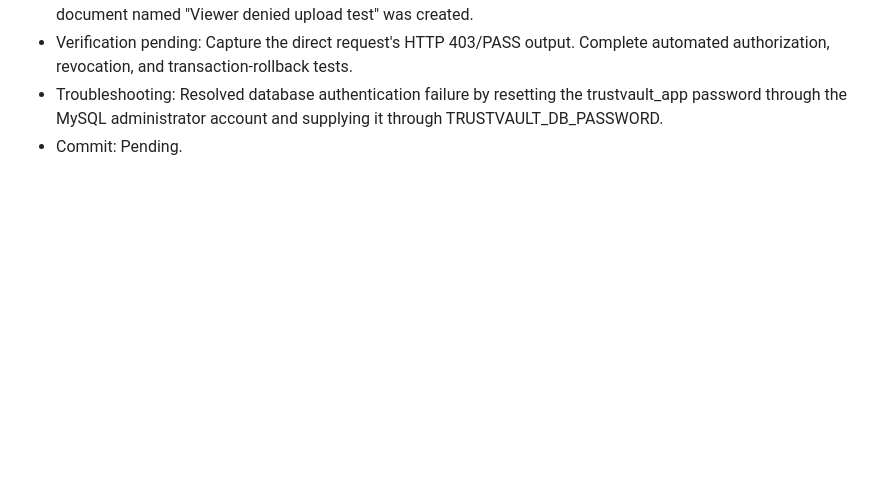
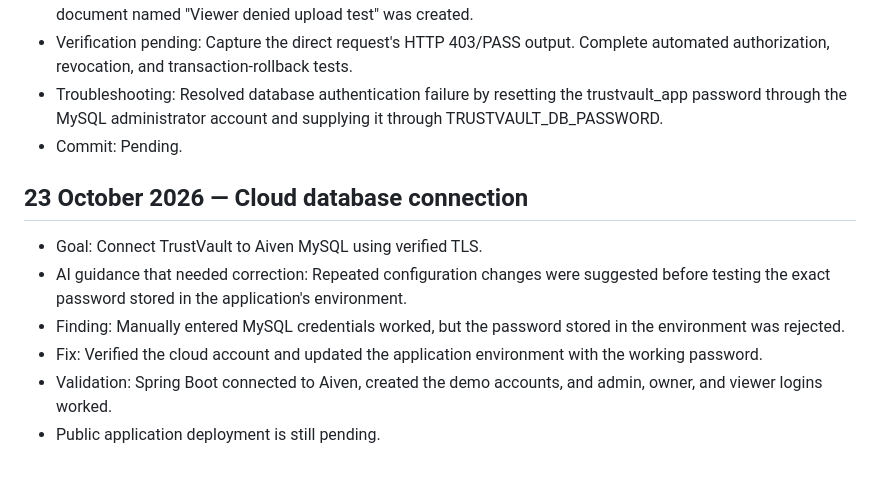
Before and after one commit to sk-shahina123/trustvault, a Markdown page: PROMPTS.md, the part around the change. Drawn GitHub-style; blank space fills up the shorter version.

Commit message:
Configure Aiven MySQL connection with verified TLS

```diff
--- a/PROMPTS.md
+++ b/PROMPTS.md
@@ -66,3 +66,12 @@
 - Verification pending: Capture the direct request's HTTP 403/PASS output. Complete automated authorization, revocation, and transaction-rollback tests.
 - Troubleshooting: Resolved database authentication failure by resetting the trustvault_app password through the MySQL administrator account and supplying it through TRUSTVAULT_DB_PASSWORD.
 - Commit: Pending.
+
+## 23 October 2026 — Cloud database connection
+
+- Goal: Connect TrustVault to Aiven MySQL using verified TLS.
+- AI guidance that needed correction: Repeated configuration changes were suggested before testing the exact password stored in the application's environment.
+- Finding: Manually entered MySQL credentials worked, but the password stored in the environment was rejected.
+- Fix: Verified the cloud account and updated the application environment with the working password.
+- Validation: Spring Boot connected to Aiven, created the demo accounts, and admin, owner, and viewer logins worked.
+- Public application deployment is still pending.
```
